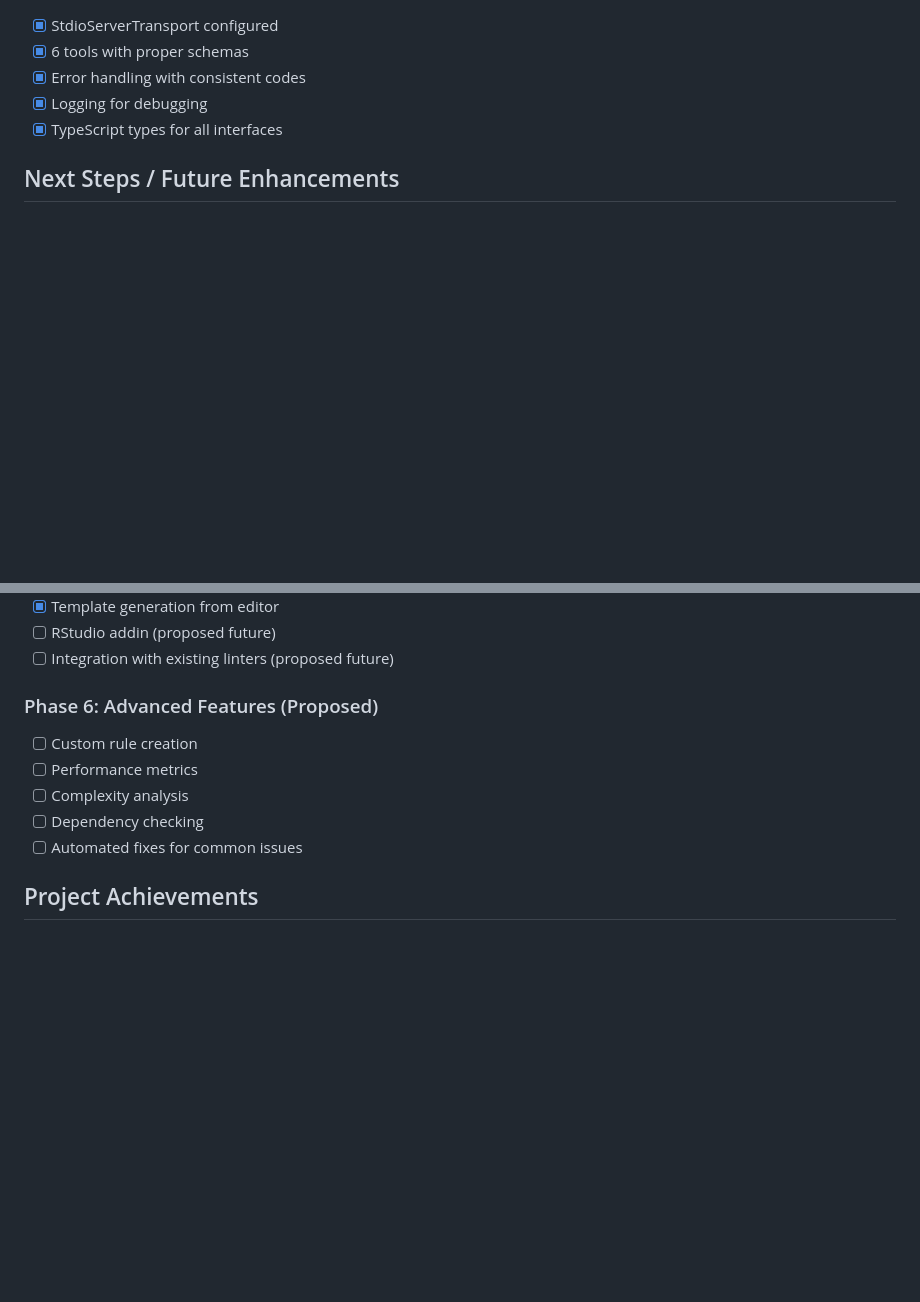
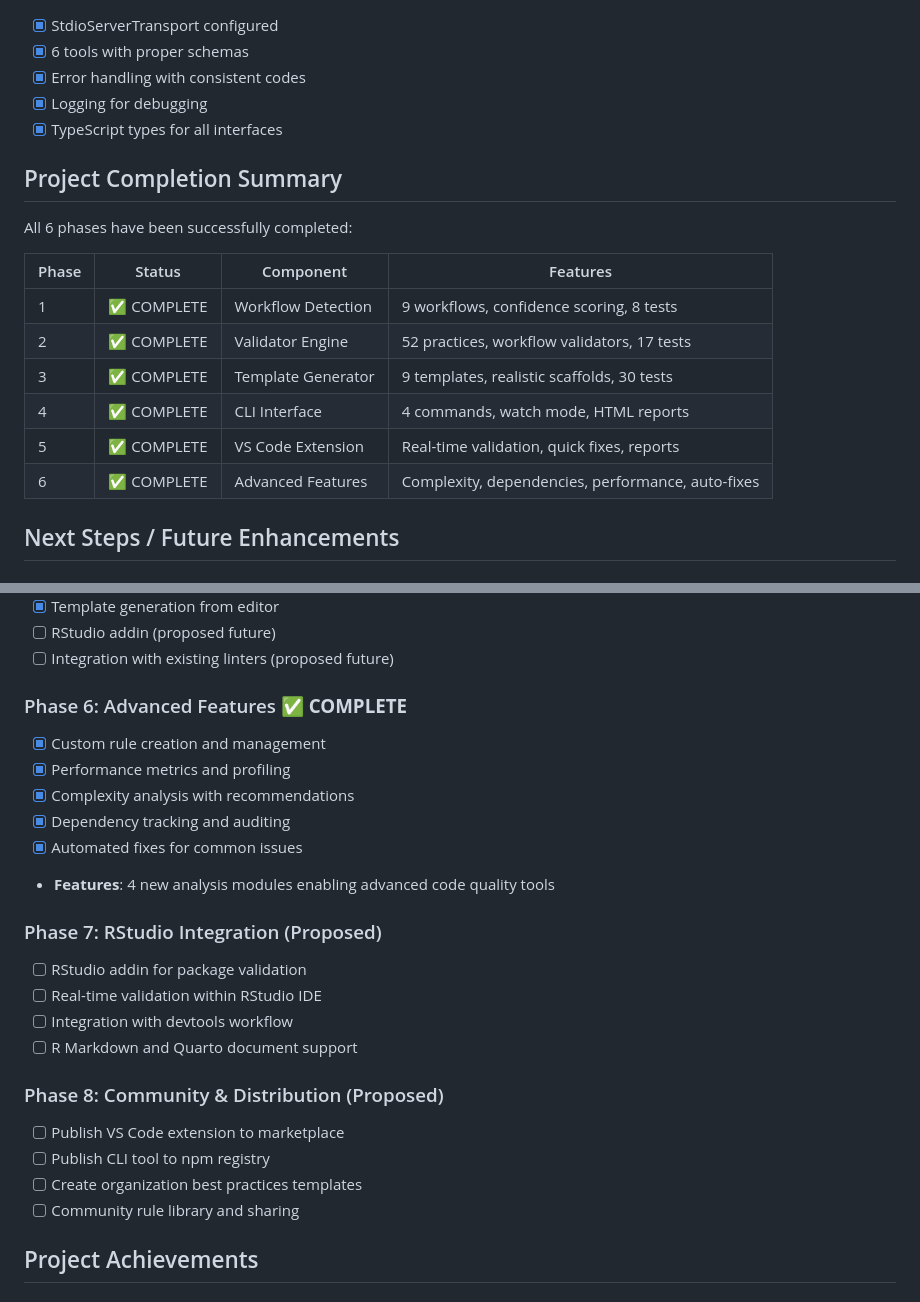
Before and after one commit to alexseymer/r-best-practice-mcp, a Markdown page: PROJECT_STATUS.md, 2 parts joined by grey strips. Drawn GitHub-style; blank space fills up the shorter version.

```diff
--- a/PROJECT_STATUS.md
+++ b/PROJECT_STATUS.md
@@ -273,6 +307,19 @@ r-practices validate . --watch
 - [x] Logging for debugging
 - [x] TypeScript types for all interfaces
 
+## Project Completion Summary
+
+All 6 phases have been successfully completed:
+
+| Phase | Status | Component | Features |
+|-------|--------|-----------|----------|
+| 1 | ✅ COMPLETE | Workflow Detection | 9 workflows, confidence scoring, 8 tests |
+| 2 | ✅ COMPLETE | Validator Engine | 52 practices, workflow validators, 17 tests |
+| 3 | ✅ COMPLETE | Template Generator | 9 templates, realistic scaffolds, 30 tests |
+| 4 | ✅ COMPLETE | CLI Interface | 4 commands, watch mode, HTML reports |
+| 5 | ✅ COMPLETE | VS Code Extension | Real-time validation, quick fixes, reports |
+| 6 | ✅ COMPLETE | Advanced Features | Complexity, dependencies, performance, auto-fixes |
+
 ## Next Steps / Future Enhancements
 
 ### Phase 4: CLI Interface ✅ **COMPLETE**
@@ -293,12 +340,25 @@ r-practices validate . --watch
 - [ ] RStudio addin (proposed future)
 - [ ] Integration with existing linters (proposed future)
 
-### Phase 6: Advanced Features (Proposed)
-- [ ] Custom rule creation
-- [ ] Performance metrics
-- [ ] Complexity analysis
-- [ ] Dependency checking
-- [ ] Automated fixes for common issues
+### Phase 6: Advanced Features ✅ **COMPLETE**
+- [x] Custom rule creation and management
+- [x] Performance metrics and profiling
+- [x] Complexity analysis with recommendations
+- [x] Dependency tracking and auditing
+- [x] Automated fixes for common issues
+- **Features**: 4 new analysis modules enabling advanced code quality tools
+
+### Phase 7: RStudio Integration (Proposed)
+- [ ] RStudio addin for package validation
+- [ ] Real-time validation within RStudio IDE
+- [ ] Integration with devtools workflow
+- [ ] R Markdown and Quarto document support
+
+### Phase 8: Community & Distribution (Proposed)
+- [ ] Publish VS Code extension to marketplace
+- [ ] Publish CLI tool to npm registry
+- [ ] Create organization best practices templates
+- [ ] Community rule library and sharing
 
 ## Project Achievements
 
```
Also changed, not shown: other parts of PROJECT_STATUS.md (+37 -3 lines).
